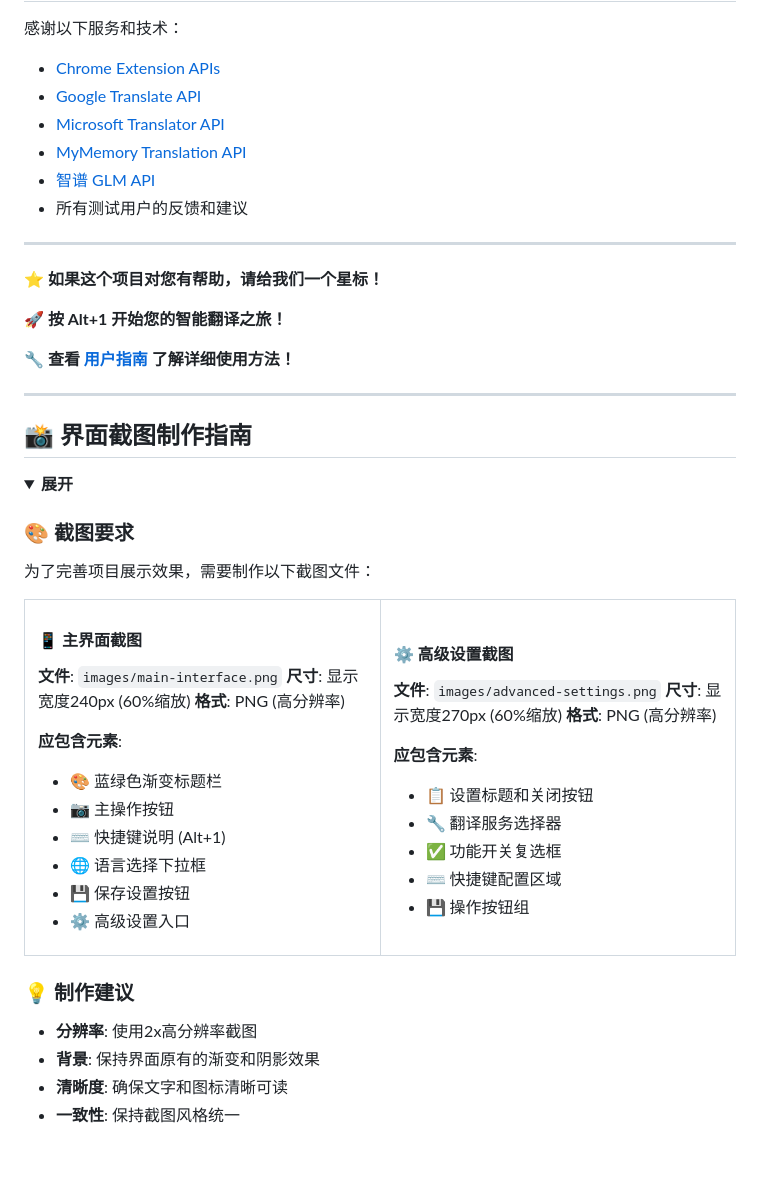
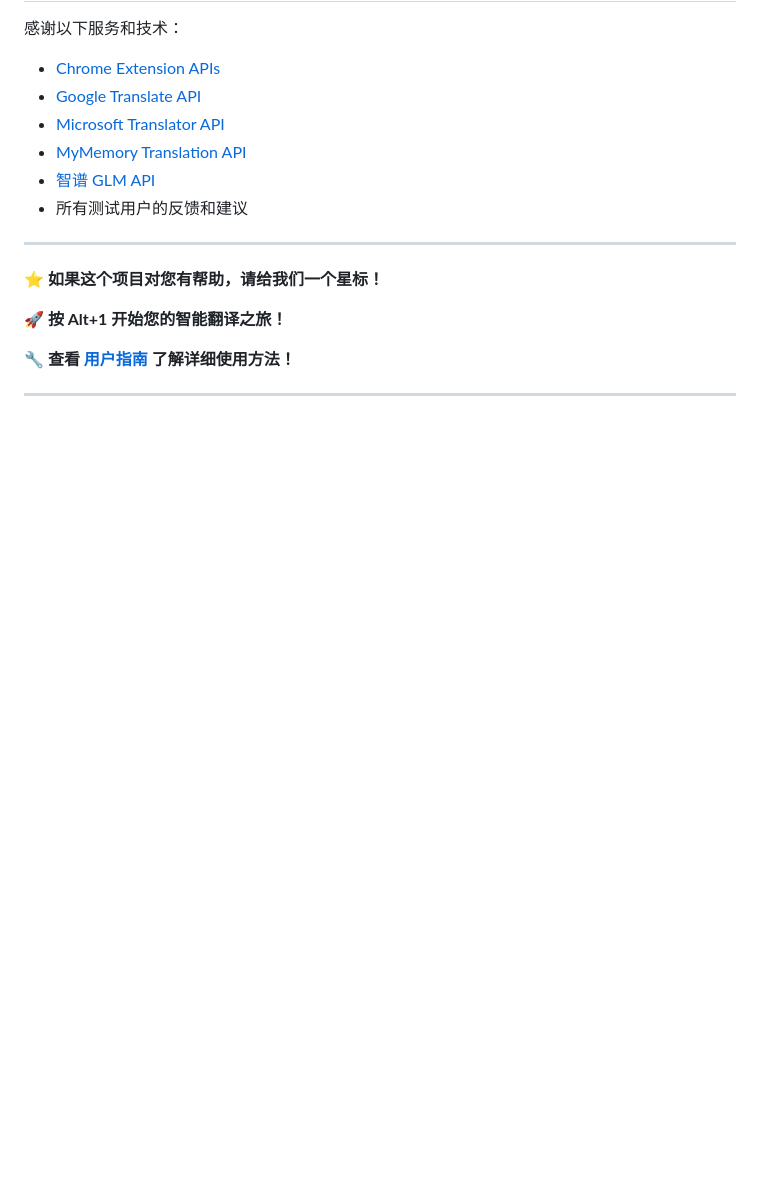
Before and after one commit to kany2000/4utrans, a Markdown page: README.md, the part around the change. Rendered like a GitHub page; folded sections open; blank space fills up the shorter version.

```diff
--- a/README.md
+++ b/README.md
@@ -635,57 +635,4 @@ A: 部分网站可能有特殊的安全策略，请尝试刷新页面或联系
 
 ---
 
-## 📸 界面截图制作指南
-
-<details>
-<summary><strong>展开</strong></summary>
-
-### 🎨 **截图要求**
-
-为了完善项目展示效果，需要制作以下截图文件：
-
-<table>
-<tr>
-<td width="50%">
-
-#### 📱 **主界面截图**
-**文件**: `images/main-interface.png`
-**尺寸**: 显示宽度240px (60%缩放)
-**格式**: PNG (高分辨率)
-
-**应包含元素**:
-- 🎨 蓝绿色渐变标题栏
-- 📷 主操作按钮
-- ⌨️ 快捷键说明 (Alt+1)
-- 🌐 语言选择下拉框
-- 💾 保存设置按钮
-- ⚙️ 高级设置入口
-
-</td>
-<td width="50%">
-
-#### ⚙️ **高级设置截图**
-**文件**: `images/advanced-settings.png`
-**尺寸**: 显示宽度270px (60%缩放)
-**格式**: PNG (高分辨率)
-
-**应包含元素**:
-- 📋 设置标题和关闭按钮
-- 🔧 翻译服务选择器
-- ✅ 功能开关复选框
-- ⌨️ 快捷键配置区域
-- 💾 操作按钮组
-
-</td>
-</tr>
-</table>
-
-### 💡 **制作建议**
-- **分辨率**: 使用2x高分辨率截图
-- **背景**: 保持界面原有的渐变和阴影效果
-- **清晰度**: 确保文字和图标清晰可读
-- **一致性**: 保持截图风格统一
-
-</details>
-
 <br>
```
